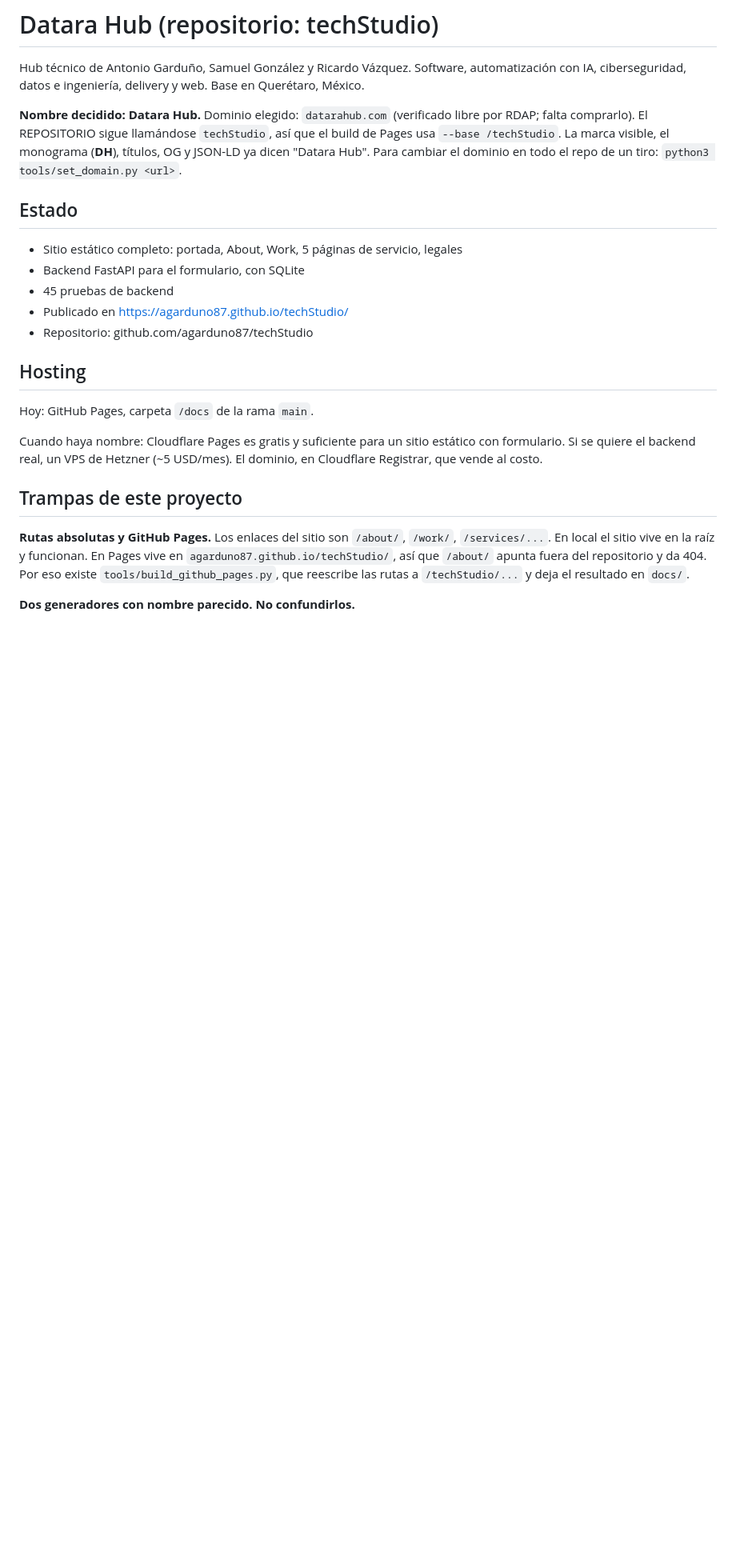
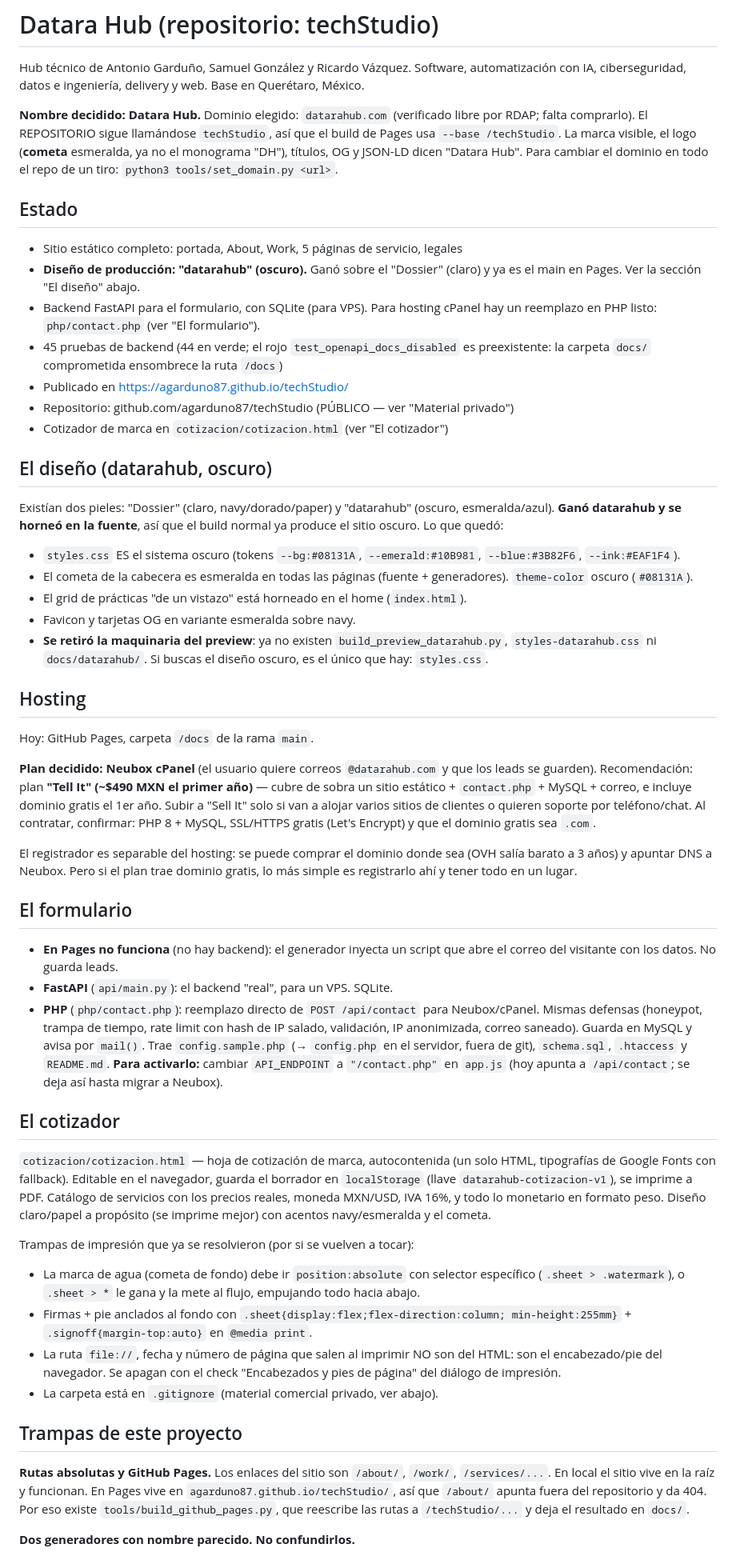
Before and after one commit to agarduno87/techStudio, a Markdown page: CLAUDE.md, the part around one of its changes. Shown at 80% size. GitHub-like rendering; blank space fills up the shorter version.

Commit message:
Docs: CLAUDE.md al día (diseño datarahub, PHP, cotizador, privado)
Refleja el trabajo de hoy: datarahub es el diseño de producción, el reemplazo
en PHP del formulario para Neubox, el cotizador de marca, la carpeta private/
y el .gitignore de material comercial, la decisión de hosting (Neubox "Tell It")
y los pendientes actualizados.

Co-Authored-By: Claude Opus 4.8 <noreply@anthropic.com>

```diff
--- a/CLAUDE.md
+++ b/CLAUDE.md
@@ -6,25 +6,87 @@ en Querétaro, México.
 
 **Nombre decidido: Datara Hub.** Dominio elegido: `datarahub.com` (verificado
 libre por RDAP; falta comprarlo). El REPOSITORIO sigue llamándose `techStudio`,
-así que el build de Pages usa `--base /techStudio`. La marca visible, el
-monograma (**DH**), títulos, OG y JSON-LD ya dicen "Datara Hub". Para cambiar el
-dominio en todo el repo de un tiro: `python3 tools/set_domain.py <url>`.
+así que el build de Pages usa `--base /techStudio`. La marca visible, el logo
+(**cometa** esmeralda, ya no el monograma "DH"), títulos, OG y JSON-LD dicen
+"Datara Hub". Para cambiar el dominio en todo el repo de un tiro:
+`python3 tools/set_domain.py <url>`.
 
 ## Estado
 
 - Sitio estático completo: portada, About, Work, 5 páginas de servicio, legales
-- Backend FastAPI para el formulario, con SQLite
-- 45 pruebas de backend
+- **Diseño de producción: "datarahub" (oscuro).** Ganó sobre el "Dossier"
+  (claro) y ya es el main en Pages. Ver la sección "El diseño" abajo.
+- Backend FastAPI para el formulario, con SQLite (para VPS). Para hosting cPanel
+  hay un reemplazo en PHP listo: `php/contact.php` (ver "El formulario").
+- 45 pruebas de backend (44 en verde; el rojo `test_openapi_docs_disabled` es
+  preexistente: la carpeta `docs/` comprometida ensombrece la ruta `/docs`)
 - Publicado en https://agarduno87.github.io/techStudio/
-- Repositorio: github.com/agarduno87/techStudio
+- Repositorio: github.com/agarduno87/techStudio  (PÚBLICO — ver "Material privado")
+- Cotizador de marca en `cotizacion/cotizacion.html` (ver "El cotizador")
+
+## El diseño (datarahub, oscuro)
+
+Existían dos pieles: "Dossier" (claro, navy/dorado/paper) y "datarahub"
+(oscuro, esmeralda/azul). **Ganó datarahub y se horneó en la fuente**, así que
+el build normal ya produce el sitio oscuro. Lo que quedó:
+
+- `styles.css` ES el sistema oscuro (tokens `--bg:#08131A`, `--emerald:#10B981`,
+  `--blue:#3B82F6`, `--ink:#EAF1F4`).
+- El cometa de la cabecera es esmeralda en todas las páginas (fuente +
+  generadores). `theme-color` oscuro (`#08131A`).
+- El grid de prácticas "de un vistazo" está horneado en el home (`index.html`).
+- Favicon y tarjetas OG en variante esmeralda sobre navy.
+- **Se retiró la maquinaria del preview**: ya no existen
+  `build_preview_datarahub.py`, `styles-datarahub.css` ni `docs/datarahub/`.
+  Si buscas el diseño oscuro, es el único que hay: `styles.css`.
 
 ## Hosting
 
 Hoy: GitHub Pages, carpeta `/docs` de la rama `main`.
 
-Cuando haya nombre: Cloudflare Pages es gratis y suficiente para un sitio
-estático con formulario. Si se quiere el backend real, un VPS de Hetzner
-(~5 USD/mes). El dominio, en Cloudflare Registrar, que vende al costo.
+**Plan decidido: Neubox cPanel** (el usuario quiere correos `@datarahub.com` y
+que los leads se guarden). Recomendación: plan **"Tell It" (~$490 MXN el primer
+año)** — cubre de sobra un sitio estático + `contact.php` + MySQL + correo, e
+incluye dominio gratis el 1er año. Subir a "Sell It" solo si van a alojar varios
+sitios de clientes o quieren soporte por teléfono/chat. Al contratar, confirmar:
+PHP 8 + MySQL, SSL/HTTPS gratis (Let's Encrypt) y que el dominio gratis sea `.com`.
+
+El registrador es separable del hosting: se puede comprar el dominio donde sea
+(OVH salía barato a 3 años) y apuntar DNS a Neubox. Pero si el plan trae dominio
+gratis, lo más simple es registrarlo ahí y tener todo en un lugar.
+
+## El formulario
+
+- **En Pages no funciona** (no hay backend): el generador inyecta un script que
+  abre el correo del visitante con los datos. No guarda leads.
+- **FastAPI** (`api/main.py`): el backend "real", para un VPS. SQLite.
+- **PHP** (`php/contact.php`): reemplazo directo de `POST /api/contact` para
+  Neubox/cPanel. Mismas defensas (honeypot, trampa de tiempo, rate limit con
+  hash de IP salado, validación, IP anonimizada, correo saneado). Guarda en
+  MySQL y avisa por `mail()`. Trae `config.sample.php` (→ `config.php` en el
+  servidor, fuera de git), `schema.sql`, `.htaccess` y `README.md`.
+  **Para activarlo:** cambiar `API_ENDPOINT` a `"/contact.php"` en `app.js`
+  (hoy apunta a `/api/contact`; se deja así hasta migrar a Neubox).
+
+## El cotizador
+
+`cotizacion/cotizacion.html` — hoja de cotización de marca, autocontenida
+(un solo HTML, tipografías de Google Fonts con fallback). Editable en el
+navegador, guarda el borrador en `localStorage` (llave `datarahub-cotizacion-v1`),
+se imprime a PDF. Catálogo de servicios con los precios reales, moneda MXN/USD,
+IVA 16%, y todo lo monetario en formato peso. Diseño claro/papel a propósito
+(se imprime mejor) con acentos navy/esmeralda y el cometa.
+
+Trampas de impresión que ya se resolvieron (por si se vuelven a tocar):
+- La marca de agua (cometa de fondo) debe ir `position:absolute` con selector
+  específico (`.sheet > .watermark`), o `.sheet > *` le gana y la mete al flujo,
+  empujando todo hacia abajo.
+- Firmas + pie anclados al fondo con `.sheet{display:flex;flex-direction:column;
+  min-height:255mm}` + `.signoff{margin-top:auto}` en `@media print`.
+- La ruta `file://`, fecha y número de página que salen al imprimir NO son del
+  HTML: son el encabezado/pie del navegador. Se apagan con el check
+  "Encabezados y pies de página" del diálogo de impresión.
+- La carpeta está en `.gitignore` (material comercial privado, ver abajo).
 
 ## Trampas de este proyecto
 
```
Also changed, not shown: other parts of CLAUDE.md (+29 -5 lines).
